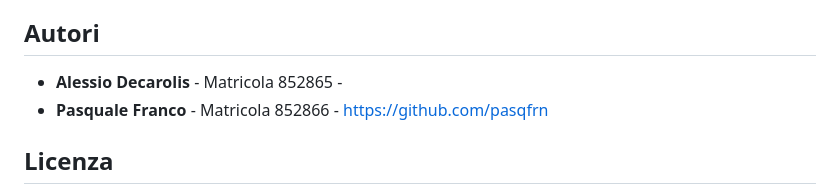
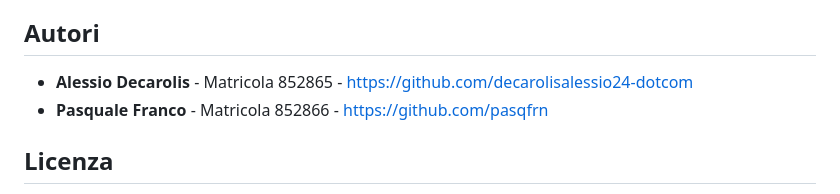
Before and after one commit to pasqfrn/Uno, a Markdown page: README.md, the part around the change. GitHub-like rendering.

Commit message:
Update author information in README
Added GitHub profile link for Alessio Decarolis.

```diff
--- a/README.md
+++ b/README.md
@@ -171,7 +171,7 @@ Il progetto è stato progettato per rispettare i vincoli didattici:
 
 ## Autori
 
-- **Alessio Decarolis** - Matricola 852865 -
+- **Alessio Decarolis** - Matricola 852865 - https://github.com/decarolisalessio24-dotcom
 - **Pasquale Franco** - Matricola 852866 - https://github.com/pasqfrn
 
 ## Licenza
```
